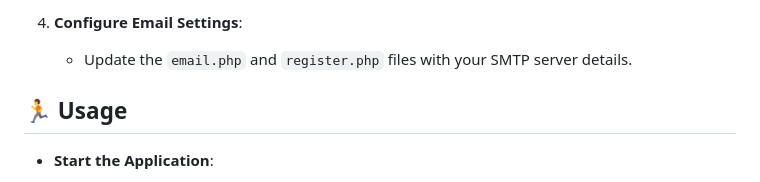
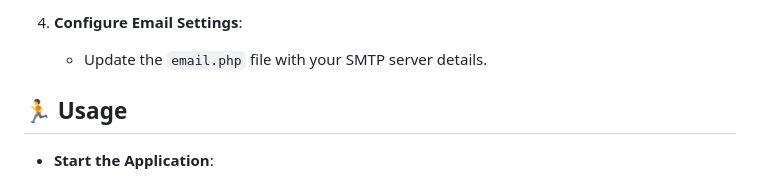
Before and after one commit to faezedrx/task-manager-php, a Markdown page: README.md, the part around the change. GitHub-like rendering.

```diff
--- a/README.md
+++ b/README.md
@@ -29,7 +29,7 @@ Welcome to the Task Manager project! This application allows users to manage the
     - Update the `config.php` file with your database credentials.
 
 4. **Configure Email Settings**:
-    - Update the `email.php` and `register.php` files with your SMTP server details.
+    - Update the `email.php` file with your SMTP server details.
 
 ## 🏃 Usage
 
```
